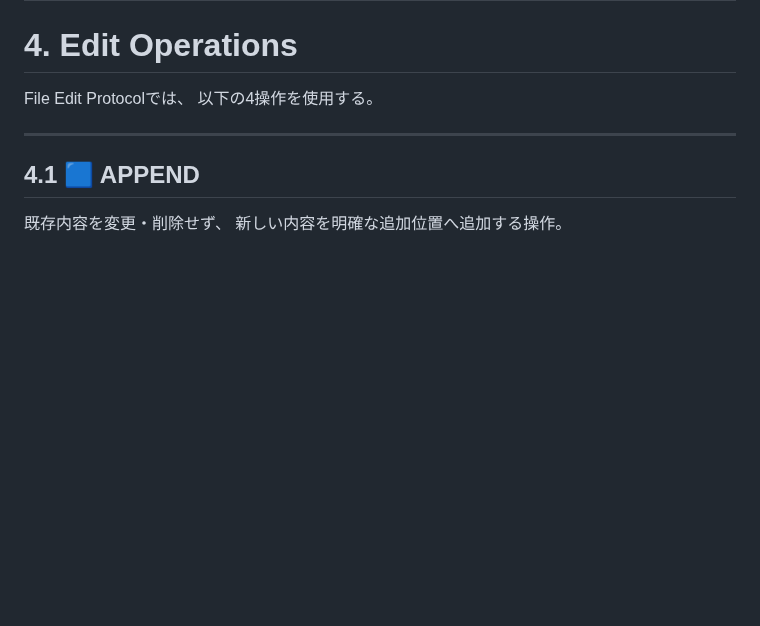
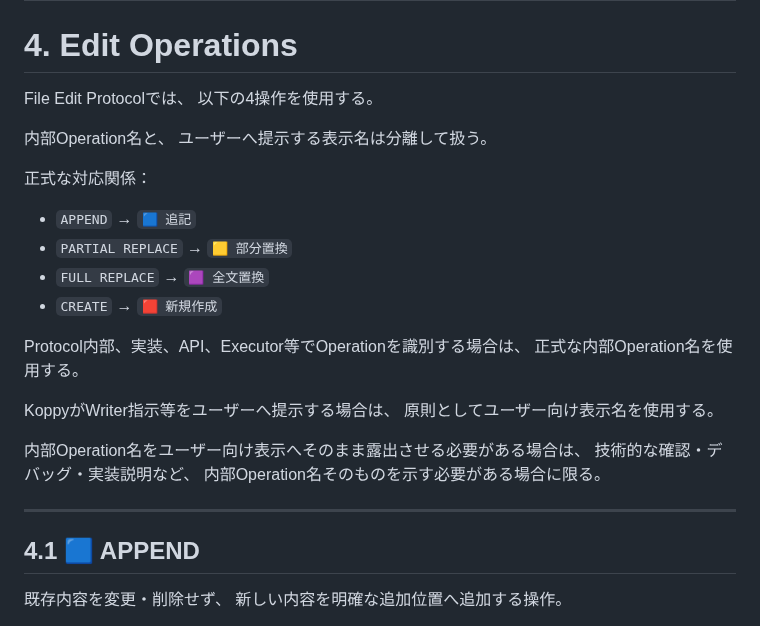
Before and after one commit to ayusika/AI_Development_Environment, a Markdown page: 600_KoppyOS/protocols/FILE_EDIT_PROTOCOL.md, the part around the change. Drawn GitHub-style; blank space fills up the shorter version.

Commit message:
KoppyOS: execute proposal a650bbb2aad382a5

```diff
--- a/600_KoppyOS/protocols/FILE_EDIT_PROTOCOL.md
+++ b/600_KoppyOS/protocols/FILE_EDIT_PROTOCOL.md
@@ -138,6 +138,26 @@ WRITERマーカー等の安全構造を導入する。
 
 File Edit Protocolでは、
 以下の4操作を使用する。
+
+内部Operation名と、
+ユーザーへ提示する表示名は分離して扱う。
+
+正式な対応関係：
+
+- `APPEND` → `🟦 追記`
+- `PARTIAL REPLACE` → `🟨 部分置換`
+- `FULL REPLACE` → `🟪 全文置換`
+- `CREATE` → `🟥 新規作成`
+
+Protocol内部、実装、API、Executor等でOperationを識別する場合は、
+正式な内部Operation名を使用する。
+
+KoppyがWriter指示等をユーザーへ提示する場合は、
+原則としてユーザー向け表示名を使用する。
+
+内部Operation名をユーザー向け表示へそのまま露出させる必要がある場合は、
+技術的な確認・デバッグ・実装説明など、
+内部Operation名そのものを示す必要がある場合に限る。
 
 ---
 
```
